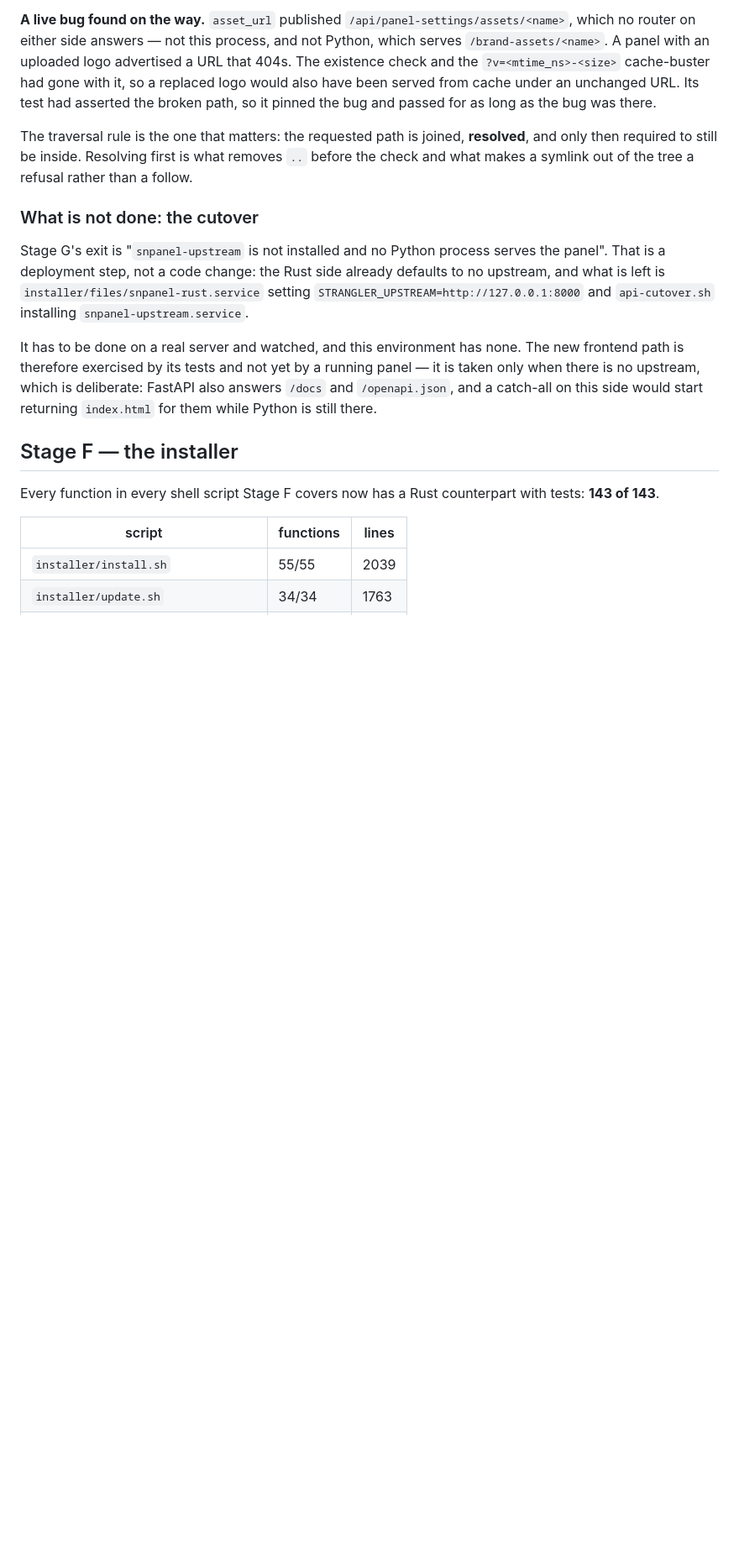
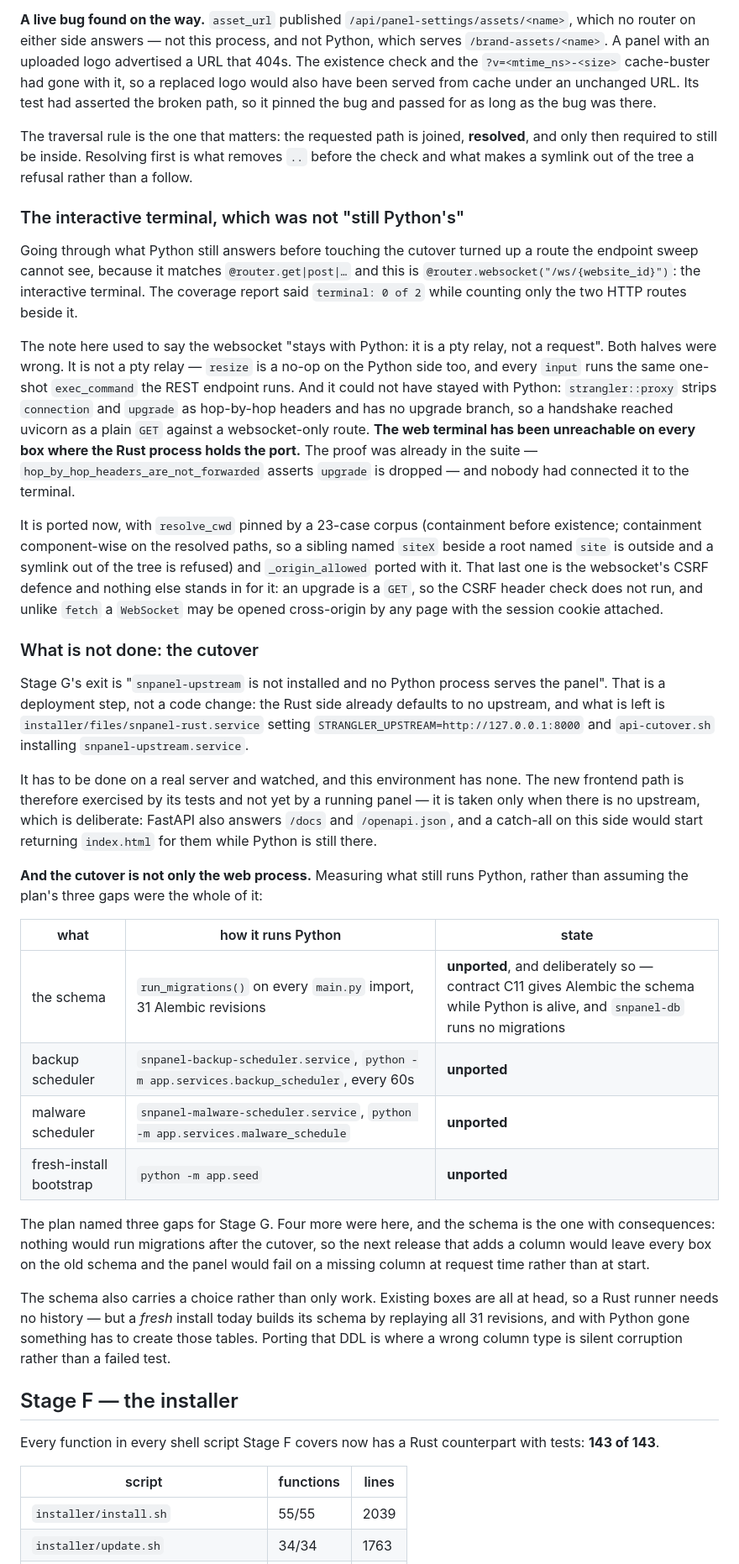
Before and after one commit to vnscorpion/snpanel, a Markdown page: RUST_MIGRATION_STATUS.md, the part around the change. Shown at 84% size. Rendered like a GitHub page; blank space fills up the shorter version.

Commit message:
Status: the terminal websocket, and four more things Python still does
Two corrections to this page, both found by checking rather than reading.

**The interactive terminal was not "still Python's" — it was unreachable.**
The endpoint sweep matches `@router.get|post|…` and could not see
`@router.websocket`, so it reported `terminal: 0 of 2` while counting only
the two HTTP routes beside it. The note here called the websocket "a pty
relay, not a request" and left it with Python on that basis; it is neither,
and in any case `strangler::proxy` strips `upgrade` as a hop-by-hop header
and has no upgrade branch, so the handshake never reached uvicorn. The proof
was already in the suite. It is ported now.

**Stage G is four items larger than the plan said.** The plan named three
gaps. Measuring what actually still runs Python found the schema (31 Alembic
revisions, migrated on every `main.py` import, and contract C11 explicitly
keeps `snpanel-db` out of it), both scheduler timers, and the fresh-install
seed.

The schema is the one with consequences, and the page now says why: after a
cutover nothing would run migrations, so the next release that adds a column
leaves every box on the old schema and the panel fails on a missing column
at request time rather than at start. It also carries a choice rather than
only work — existing boxes are all at head so a Rust runner needs no
history, but a fresh install replays all 31 revisions to build its tables,
and porting that DDL is where a wrong column type is silent corruption
rather than a failed test.

Recorded here rather than acted on, because which way that goes is not a
detail to settle by guessing.

Co-Authored-By: Claude Opus 5 (1M context) <noreply@anthropic.com>
Claude-Session: https://claude.ai/code/session_01VqdxoGQowCG5qAmcKL6CW5

```diff
--- a/RUST_MIGRATION_STATUS.md
+++ b/RUST_MIGRATION_STATUS.md
@@ -1624,6 +1624,34 @@ The traversal rule is the one that matters: the requested path is joined,
 what removes `..` before the check and what makes a symlink out of the tree
 a refusal rather than a follow.
 
+### The interactive terminal, which was not "still Python's"
+
+Going through what Python still answers before touching the cutover turned
+up a route the endpoint sweep cannot see, because it matches
+`@router.get|post|…` and this is `@router.websocket("/ws/{website_id}")`:
+the interactive terminal. The coverage report said `terminal: 0 of 2` while
+counting only the two HTTP routes beside it.
+
+The note here used to say the websocket "stays with Python: it is a pty
+relay, not a request". Both halves were wrong. It is not a pty relay —
+`resize` is a no-op on the Python side too, and every `input` runs the same
+one-shot `exec_command` the REST endpoint runs. And it could not have stayed
+with Python: `strangler::proxy` strips `connection` and `upgrade` as
+hop-by-hop headers and has no upgrade branch, so a handshake reached uvicorn
+as a plain `GET` against a websocket-only route. **The web terminal has been
+unreachable on every box where the Rust process holds the port.** The proof
+was already in the suite — `hop_by_hop_headers_are_not_forwarded` asserts
+`upgrade` is dropped — and nobody had connected it to the terminal.
+
+It is ported now, with `resolve_cwd` pinned by a 23-case corpus (containment
+before existence; containment component-wise on the resolved paths, so a
+sibling named `siteX` beside a root named `site` is outside and a symlink
+out of the tree is refused) and `_origin_allowed` ported with it. That last
+one is the websocket's CSRF defence and nothing else stands in for it: an
+upgrade is a `GET`, so the CSRF header check does not run, and unlike
+`fetch` a `WebSocket` may be opened cross-origin by any page with the
+session cookie attached.
+
 ### What is not done: the cutover
 
 Stage G's exit is "`snpanel-upstream` is not installed and no Python process
@@ -1639,6 +1667,28 @@ by a running panel — it is taken only when there is no upstream, which is
 deliberate: FastAPI also answers `/docs` and `/openapi.json`, and a
 catch-all on this side would start returning `index.html` for them while
 Python is still there.
+
+**And the cutover is not only the web process.** Measuring what still runs
+Python, rather than assuming the plan's three gaps were the whole of it:
+
+| what | how it runs Python | state |
+| --- | --- | --- |
+| the schema | `run_migrations()` on every `main.py` import, 31 Alembic revisions | **unported**, and deliberately so — contract C11 gives Alembic the schema while Python is alive, and `snpanel-db` runs no migrations |
+| backup scheduler | `snpanel-backup-scheduler.service`, `python -m app.services.backup_scheduler`, every 60s | **unported** |
+| malware scheduler | `snpanel-malware-scheduler.service`, `python -m app.services.malware_schedule` | **unported** |
+| fresh-install bootstrap | `python -m app.seed` | **unported** |
+
+The plan named three gaps for Stage G. Four more were here, and the schema
+is the one with consequences: nothing would run migrations after the
+cutover, so the next release that adds a column would leave every box on the
+old schema and the panel would fail on a missing column at request time
+rather than at start.
+
+The schema also carries a choice rather than only work. Existing boxes are
+all at head, so a Rust runner needs no history — but a *fresh* install today
+builds its schema by replaying all 31 revisions, and with Python gone
+something has to create those tables. Porting that DDL is where a wrong
+column type is silent corruption rather than a failed test.
 
 ## Stage F — the installer
 
```
